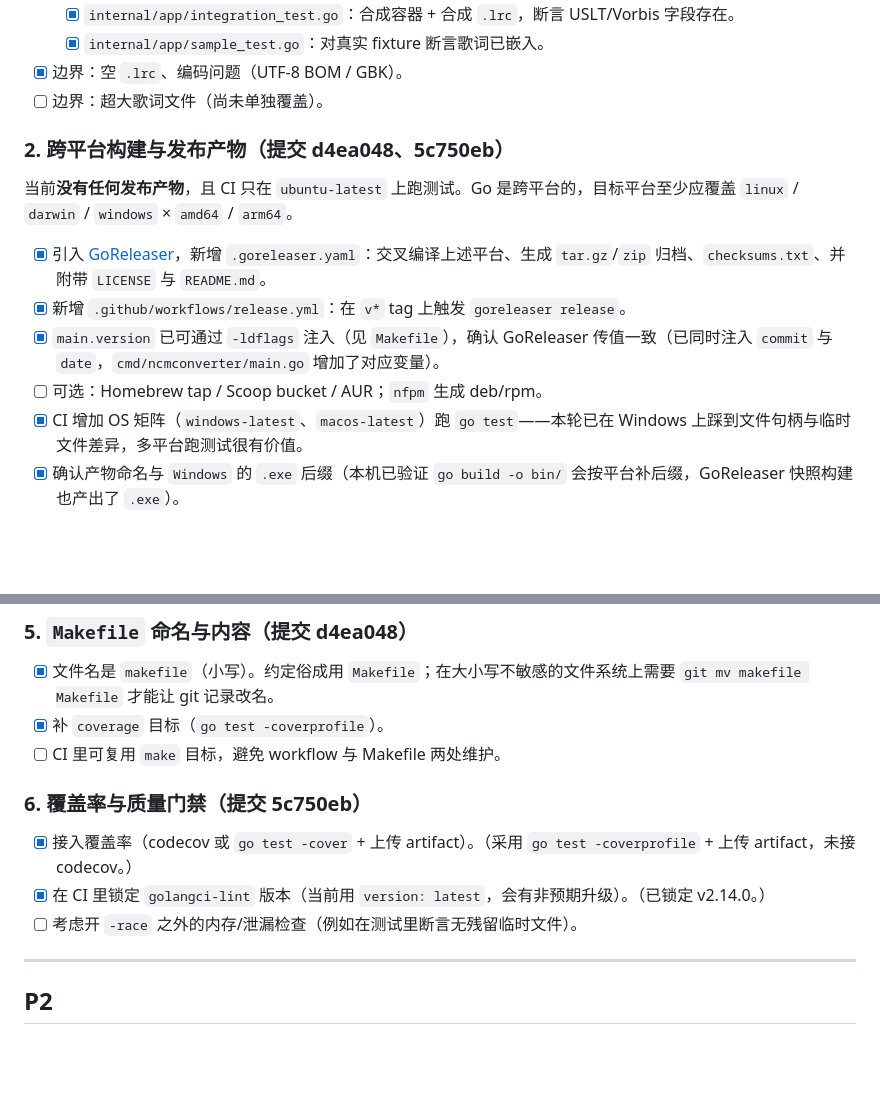
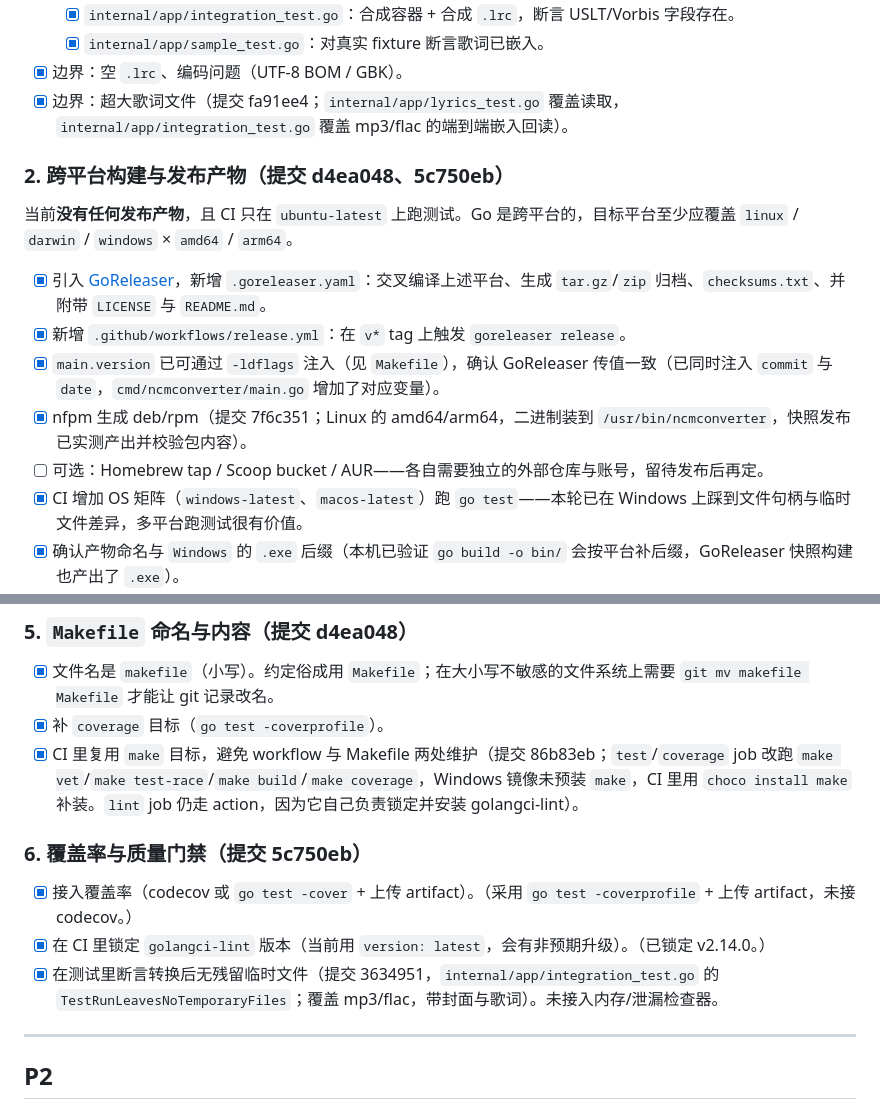
Before and after one commit to Chilfish/NCMconverter, a Markdown page: docs/TODO.md, 2 parts joined by grey strips. Rendered like a GitHub page; blank space fills up the shorter version.

Commit message:
docs: tick off the implemented action-plan items
Record the oversized-lyrics coverage, the temp-file assertion, the CI make
reuse and the nfpm packages, each with the commit that landed it. Leave the
items that need an external repository, an upstream report or a licensing
decision open, and say why.

Co-authored-by: CommandCodeBot <noreply@commandcode.ai>

```diff
--- a/docs/TODO.md
+++ b/docs/TODO.md
@@ -51,7 +51,7 @@
   - [x] `internal/app/integration_test.go`：合成容器 + 合成 `.lrc`，断言 USLT/Vorbis 字段存在。
   - [x] `internal/app/sample_test.go`：对真实 fixture 断言歌词已嵌入。
 - [x] 边界：空 `.lrc`、编码问题（UTF-8 BOM / GBK）。
-- [ ] 边界：超大歌词文件（尚未单独覆盖）。
+- [x] 边界：超大歌词文件（提交 fa91ee4；`internal/app/lyrics_test.go` 覆盖读取，`internal/app/integration_test.go` 覆盖 mp3/flac 的端到端嵌入回读）。
 
 ### 2. 跨平台构建与发布产物（提交 d4ea048、5c750eb）
 
@@ -60,7 +60,8 @@
 - [x] 引入 [GoReleaser](https://goreleaser.com/)，新增 `.goreleaser.yaml`：交叉编译上述平台、生成 `tar.gz`/`zip` 归档、`checksums.txt`、并附带 `LICENSE` 与 `README.md`。
 - [x] 新增 `.github/workflows/release.yml`：在 `v*` tag 上触发 `goreleaser release`。
 - [x] `main.version` 已可通过 `-ldflags` 注入（见 `Makefile`），确认 GoReleaser 传值一致（已同时注入 `commit` 与 `date`，`cmd/ncmconverter/main.go` 增加了对应变量）。
-- [ ] 可选：Homebrew tap / Scoop bucket / AUR；`nfpm` 生成 deb/rpm。
+- [x] nfpm 生成 deb/rpm（提交 7f6c351；Linux 的 amd64/arm64，二进制装到 `/usr/bin/ncmconverter`，快照发布已实测产出并校验包内容）。
+- [ ] 可选：Homebrew tap / Scoop bucket / AUR——各自需要独立的外部仓库与账号，留待发布后再定。
 - [x] CI 增加 OS 矩阵（`windows-latest`、`macos-latest`）跑 `go test`——本轮已在 Windows 上踩到文件句柄与临时文件差异，多平台跑测试很有价值。
 - [x] 确认产物命名与 `Windows` 的 `.exe` 后缀（本机已验证 `go build -o bin/` 会按平台补后缀，GoReleaser 快照构建也产出了 `.exe`）。
 
@@ -93,13 +94,13 @@
 
 - [x] 文件名是 `makefile`（小写）。约定俗成用 `Makefile`；在大小写不敏感的文件系统上需要 `git mv makefile Makefile` 才能让 git 记录改名。
 - [x] 补 `coverage` 目标（`go test -coverprofile`）。
-- [ ] CI 里可复用 `make` 目标，避免 workflow 与 Makefile 两处维护。
+- [x] CI 里复用 `make` 目标，避免 workflow 与 Makefile 两处维护（提交 86b83eb；`test`/`coverage` job 改跑 `make vet`/`make test-race`/`make build`/`make coverage`，Windows 镜像未预装 `make`，CI 里用 `choco install make` 补装。`lint` job 仍走 action，因为它自己负责锁定并安装 golangci-lint）。
 
 ### 6. 覆盖率与质量门禁（提交 5c750eb）
 
 - [x] 接入覆盖率（codecov 或 `go test -cover` + 上传 artifact）。（采用 `go test -coverprofile` + 上传 artifact，未接 codecov。）
 - [x] 在 CI 里锁定 `golangci-lint` 版本（当前用 `version: latest`，会有非预期升级）。（已锁定 v2.14.0。）
-- [ ] 考虑开 `-race` 之外的内存/泄漏检查（例如在测试里断言无残留临时文件）。
+- [x] 在测试里断言转换后无残留临时文件（提交 3634951，`internal/app/integration_test.go` 的 `TestRunLeavesNoTemporaryFiles`；覆盖 mp3/flac，带封面与歌词）。未接入内存/泄漏检查器。
 
 ---
 
```
